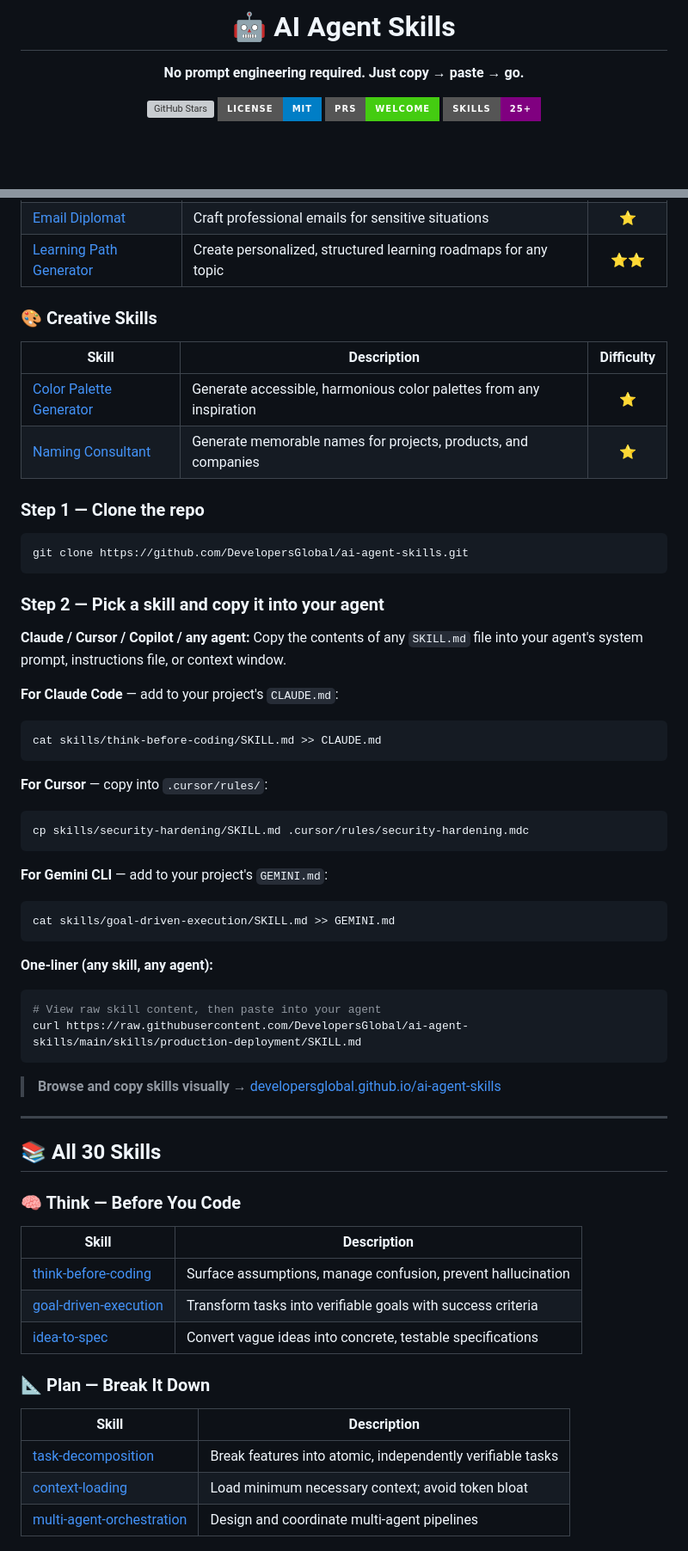
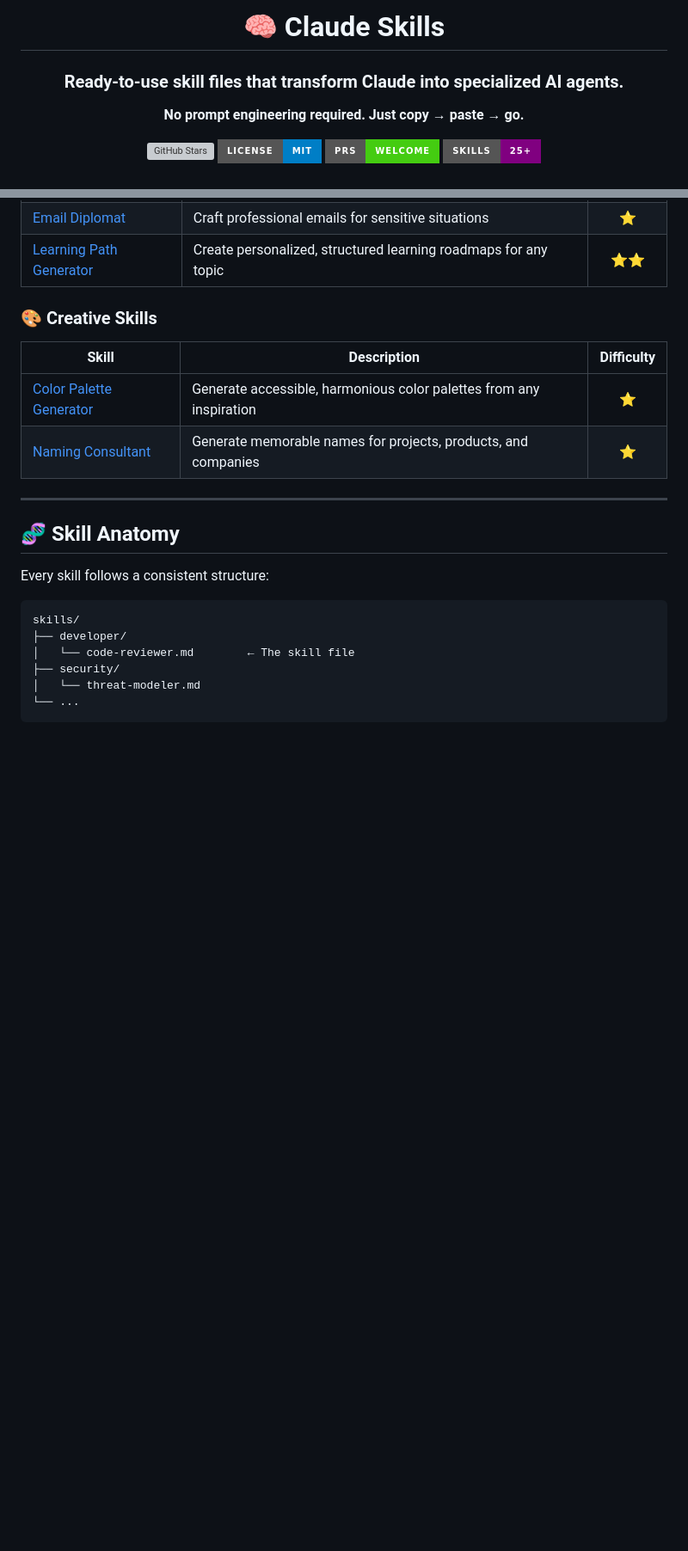
Before and after one commit to DevelopersGlobal/ai-agent-skills, a Markdown page: README.md, 2 parts joined by grey strips. Shown at 86% size. GitHub-like rendering; badges without logos; blank space fills up the shorter version; grey boxes are pictures that could not be loaded.

````diff
--- a/README.md
+++ b/README.md
@@ -1,7 +1,8 @@
 <div align="center">
 
+# 🧠 Claude Skills
 
-# 🤖 AI Agent Skills
+### Ready-to-use skill files that transform Claude into specialized AI agents.
 
 **No prompt engineering required. Just copy → paste → go.**
 
@@ -122,54 +123,18 @@ message = client.messages.create(
 | [Color Palette Generator](skills/creative/color-palette-generator.md) | Generate accessible, harmonious color palettes from any inspiration | ⭐ |
 | [Naming Consultant](skills/creative/naming-consultant.md) | Generate memorable names for projects, products, and companies | ⭐ |
 
-### Step 1 — Clone the repo
-```bash
-git clone https://github.com/DevelopersGlobal/ai-agent-skills.git
+---
+
+## 🧬 Skill Anatomy
+
+Every skill follows a consistent structure:
+
+```
+skills/
+├── developer/
+│   └── code-reviewer.md        ← The skill file
+├── security/
+│   └── threat-modeler.md
+└── ...
 ```
 
-### Step 2 — Pick a skill and copy it into your agent
-
-**Claude / Cursor / Copilot / any agent:**
-Copy the contents of any `SKILL.md` file into your agent's system prompt, instructions file, or context window.
-
-**For Claude Code** — add to your project's `CLAUDE.md`:
-```bash
-cat skills/think-before-coding/SKILL.md >> CLAUDE.md
-```
-
-**For Cursor** — copy into `.cursor/rules/`:
-```bash
-cp skills/security-hardening/SKILL.md .cursor/rules/security-hardening.mdc
-```
-
-**For Gemini CLI** — add to your project's `GEMINI.md`:
-```bash
-cat skills/goal-driven-execution/SKILL.md >> GEMINI.md
-```
-
-**One-liner (any skill, any agent):**
-```bash
-# View raw skill content, then paste into your agent
-curl https://raw.githubusercontent.com/DevelopersGlobal/ai-agent-skills/main/skills/production-deployment/SKILL.md
-```
-
-> **Browse and copy skills visually →** [developersglobal.github.io/ai-agent-skills](https://developersglobal.github.io/ai-agent-skills)
-
----
-
-## 📚 All 30 Skills
-
-### 🧠 Think — Before You Code
-| Skill | Description |
-|-------|-------------|
-| [think-before-coding](skills/think-before-coding/SKILL.md) | Surface assumptions, manage confusion, prevent hallucination |
-| [goal-driven-execution](skills/goal-driven-execution/SKILL.md) | Transform tasks into verifiable goals with success criteria |
-| [idea-to-spec](skills/idea-to-spec/SKILL.md) | Convert vague ideas into concrete, testable specifications |
-
-### 📐 Plan — Break It Down
-| Skill | Description |
-|-------|-------------|
-| [task-decomposition](skills/task-decomposition/SKILL.md) | Break features into atomic, independently verifiable tasks |
-| [context-loading](skills/context-loading/SKILL.md) | Load minimum necessary context; avoid token bloat |
-| [multi-agent-orchestration](skills/multi-agent-orchestration/SKILL.md) | Design and coordinate multi-agent pipelines |
-
````
Also changed, not shown: other parts of README.md (+4 -48 lines).
